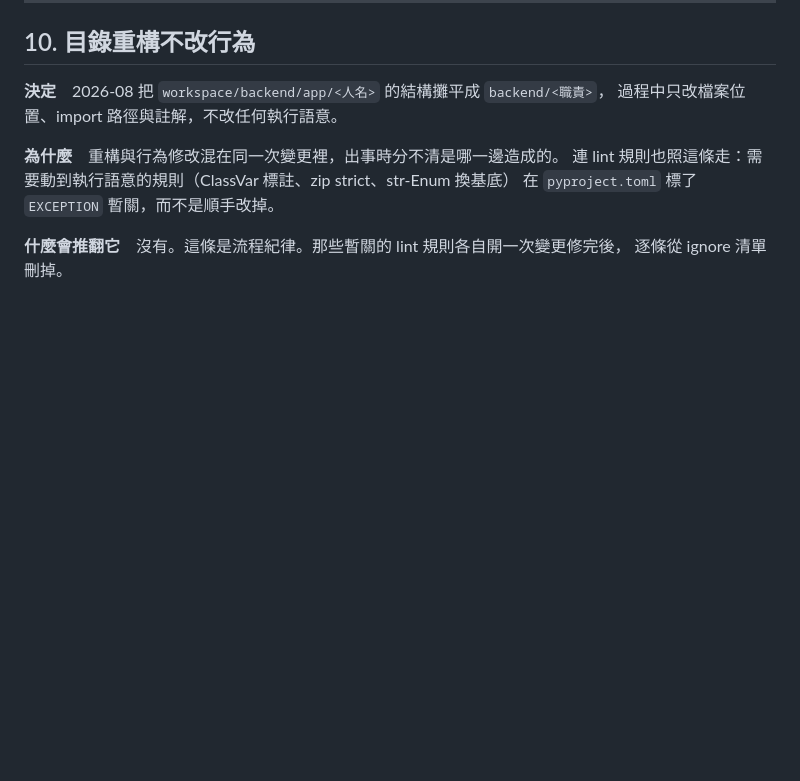
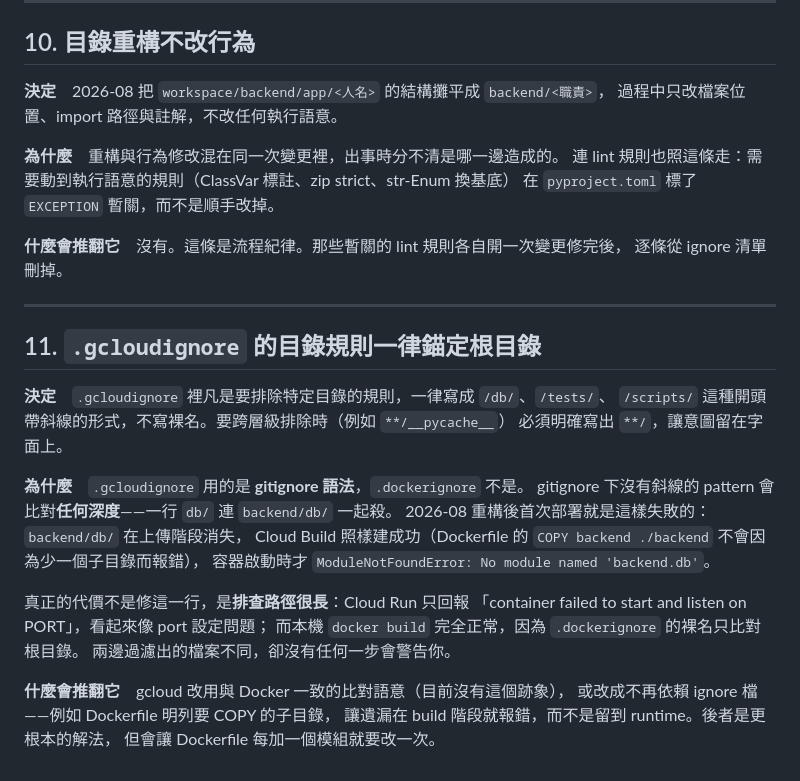
Before and after one commit to our-best-project/Justmarket, a Markdown page: docs/decisions.md, the part around the change. GitHub-like rendering; blank space fills up the shorter version.

```diff
--- a/docs/decisions.md
+++ b/docs/decisions.md
@@ -131,3 +131,27 @@ F1 掉到對照組以下。評測方法與數據見 `backend/clustering/REPORT.m
 
 **什麼會推翻它**　沒有。這條是流程紀律。那些暫關的 lint 規則各自開一次變更修完後，
 逐條從 ignore 清單刪掉。
+
+---
+
+## 11. `.gcloudignore` 的目錄規則一律錨定根目錄
+
+**決定**　`.gcloudignore` 裡凡是要排除特定目錄的規則，一律寫成 `/db/`、`/tests/`、
+`/scripts/` 這種開頭帶斜線的形式，不寫裸名。要跨層級排除時（例如 `**/__pycache__`）
+必須明確寫出 `**/`，讓意圖留在字面上。
+
+**為什麼**　`.gcloudignore` 用的是 **gitignore 語法**，`.dockerignore` 不是。
+gitignore 下沒有斜線的 pattern 會比對**任何深度**——一行 `db/` 連 `backend/db/` 一起殺。
+2026-08 重構後首次部署就是這樣失敗的：`backend/db/` 在上傳階段消失，
+Cloud Build 照樣建成功（Dockerfile 的 `COPY backend ./backend` 不會因為少一個子目錄而報錯），
+容器啟動時才 `ModuleNotFoundError: No module named 'backend.db'`。
+
+真正的代價不是修這一行，是**排查路徑很長**：Cloud Run 只回報
+「container failed to start and listen on PORT」，看起來像 port 設定問題；
+而本機 `docker build` 完全正常，因為 `.dockerignore` 的裸名只比對根目錄。
+兩邊過濾出的檔案不同，卻沒有任何一步會警告你。
+
+**什麼會推翻它**　gcloud 改用與 Docker 一致的比對語意（目前沒有這個跡象），
+或改成不再依賴 ignore 檔——例如 Dockerfile 明列要 COPY 的子目錄，
+讓遺漏在 build 階段就報錯，而不是留到 runtime。後者是更根本的解法，
+但會讓 Dockerfile 每加一個模組就要改一次。
```
Also changed, not shown: docs/operations.md (+73 -0 lines).
